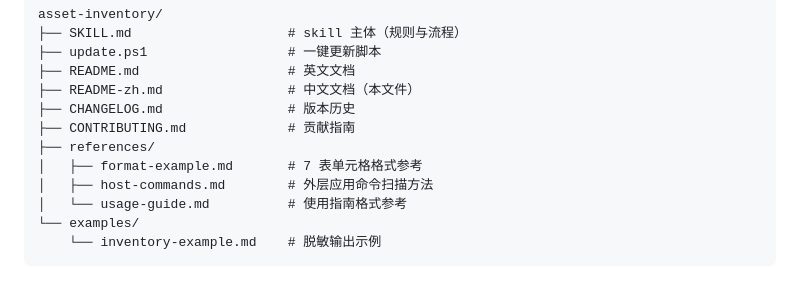
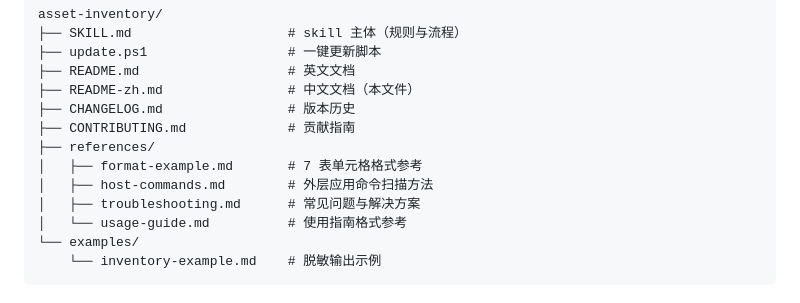
Before and after one commit to sogeisetsu/asset-inventory, a Markdown page: README-zh.md, the part around the change. Drawn GitHub-style.

Commit message:
fix: add troubleshooting.md to README repository layout
The file was added earlier but the README layout section wasn't updated.

```diff
--- a/README-zh.md
+++ b/README-zh.md
@@ -168,6 +168,7 @@ asset-inventory/
 ├── references/
 │   ├── format-example.md       # 7 表单元格格式参考
 │   ├── host-commands.md        # 外层应用命令扫描方法
+│   ├── troubleshooting.md      # 常见问题与解决方案
 │   └── usage-guide.md          # 使用指南格式参考
 └── examples/
     └── inventory-example.md    # 脱敏输出示例
```
Also changed, not shown: README.md (+1 -0 lines).
